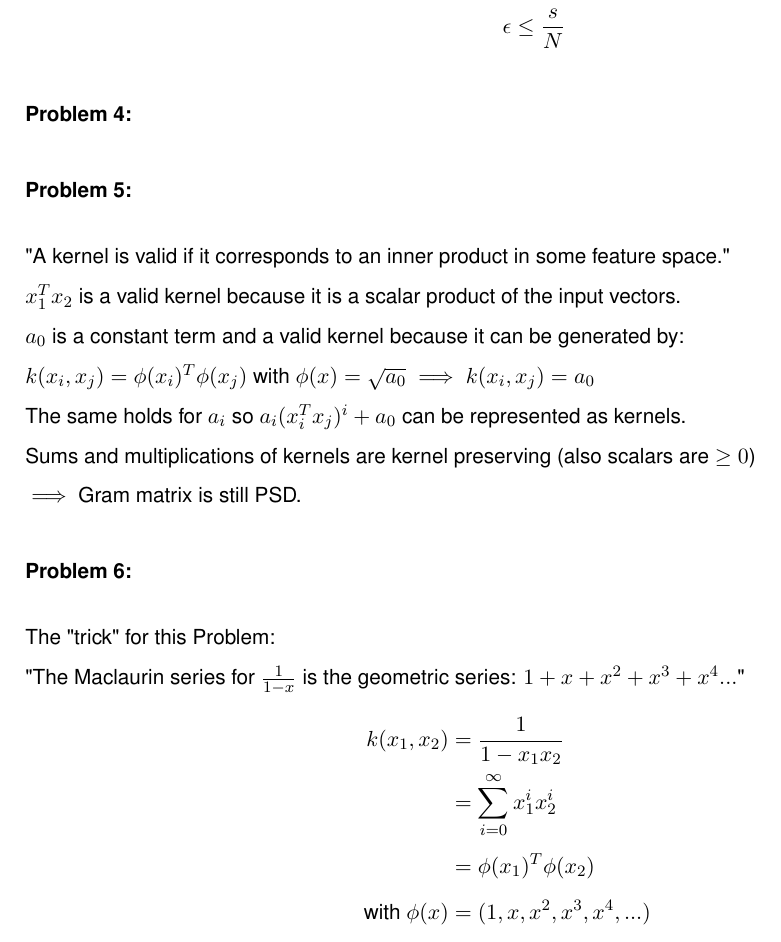
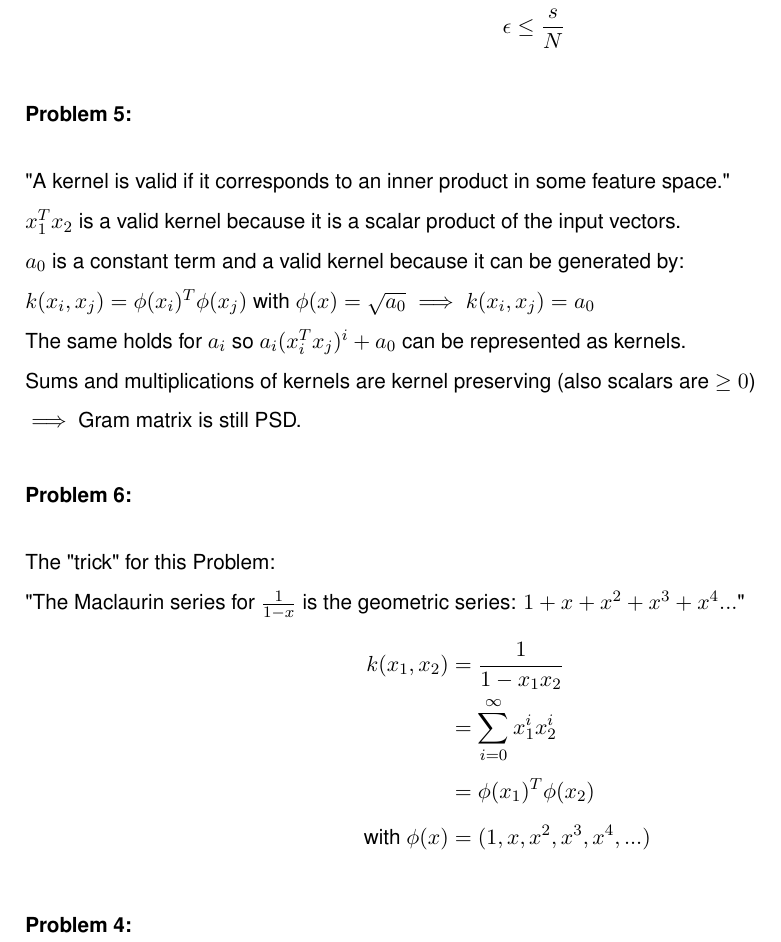
Before and after one commit to MarcelBruckner-TUMProjects/Machine-Learning, a LaTeX problem sheet (exercise_08/exercise.tex): part of page 4 of 5, cut so that both start at the same text. Compiled offline with pdfLaTeX.

Commit message:
small fix

```diff
--- a/exercise_08/exercise.tex
+++ b/exercise_08/exercise.tex
@@ -127,10 +127,6 @@ Both cases combined evaluate to the original inequality.
 \end{flushleft}
 %
 %
-\Problem{4}
-%
-%
-%
 \Problem{5}
 %
 \begin{flushleft}
@@ -159,6 +155,10 @@ k(x_1,x_2)&=\frac{1}{1-x_1 x_2}\\
 \end{flushleft}
 %
 %
+\Problem{4}
+%
+%
+%
 %%%%%%%%%%%%%%%%%%%%%%%%%%%%%%%%%%%%%%%%%%%%%%%%%%%%%%%%%%%%%%%%%%%%%%%%%%%%%%%%
 % !!! HOMEWORK ENDS HERE !!!
 %%%%%%%%%%%%%%%%%%%%%%%%%%%%%%%%%%%%%%%%%%%%%%%%%%%%%%%%%%%%%%%%%%%%%%%%%%%%%%%%
```
Also changed, not shown: exercise_08/exercise.pdf.
